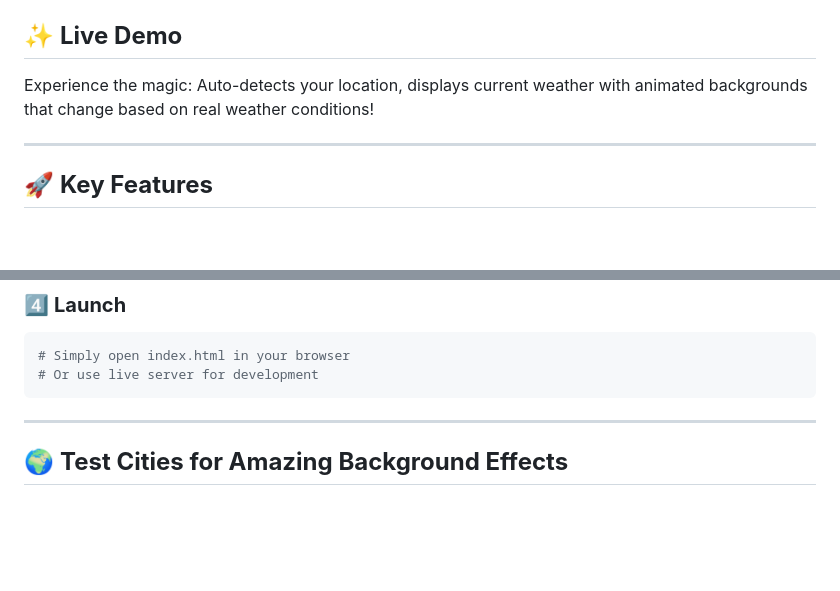
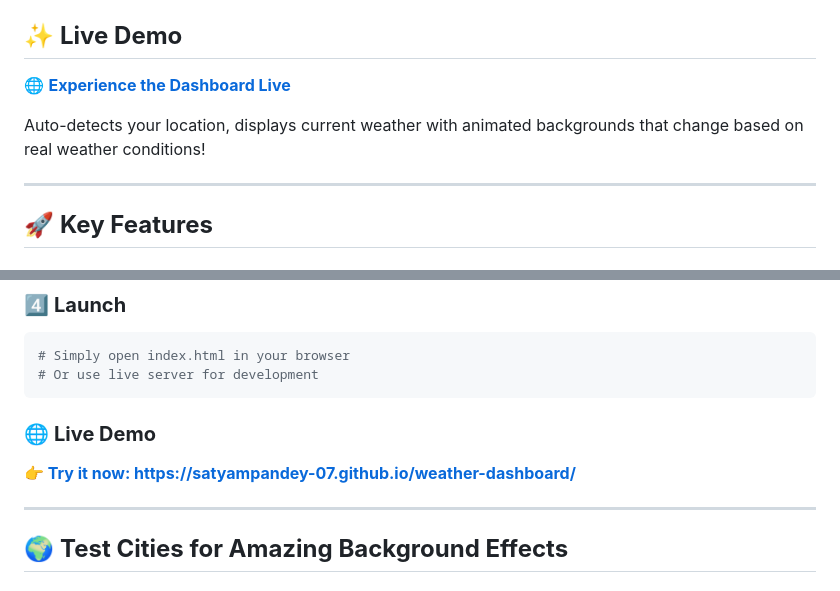
Before and after one commit to kaviyavarshini08/weather-dashboard, a Markdown page: README.md, 2 parts joined by grey strips. Rendered like a GitHub page; blank space fills up the shorter version.

Commit message:
Add live demo links to README
 Updates:
- Added prominent live demo link in header section
- Added Live Demo badge with direct link
- Added live demo section in setup guide
- Status badge showing project is live

 Live at: https://satyampandey-07.github.io/weather-dashboard/

````diff
--- a/README.md
+++ b/README.md
@@ -8,6 +11,8 @@
 
 ## ✨ **Live Demo**
-Experience the magic: Auto-detects your location, displays current weather with animated backgrounds that change based on real weather conditions!
+🌐 **[Experience the Dashboard Live](https://satyampandey-07.github.io/weather-dashboard/)**
+
+Auto-detects your location, displays current weather with animated backgrounds that change based on real weather conditions!
 
 ---
 
@@ -102,6 +107,9 @@ const API_KEY = 'YOUR_OPENWEATHERMAP_API_KEY';
 # Simply open index.html in your browser
 # Or use live server for development
 ```
+
+### 🌐 **Live Demo**
+**👉 [Try it now: https://satyampandey-07.github.io/weather-dashboard/](https://satyampandey-07.github.io/weather-dashboard/)**
 
 ---
 
````
Also changed, not shown: other parts of README.md (+3 -0 lines).
